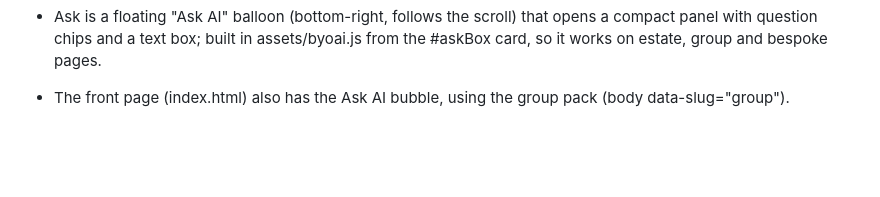
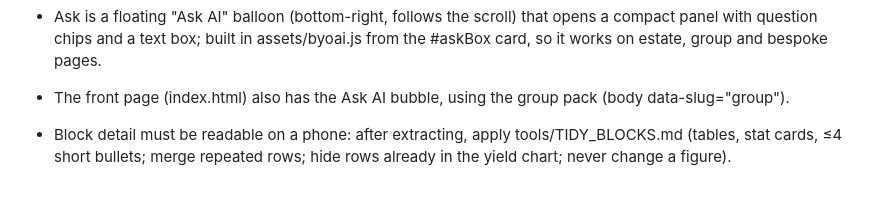
Before and after one commit to paraslz/parasIz-fareast-paras, a Markdown page: STANDARD.md, the part around the change. Rendered like a GitHub page; blank space fills up the shorter version.

Commit message:
Sync design from master (paraslz/paras-estates@f0fb550)

```diff
--- a/STANDARD.md
+++ b/STANDARD.md
@@ -137,3 +137,5 @@ UMB (paraslz/paraslz-umb-paras) and Far East (paraslz/parasIz-fareast-paras) run
 - Group page has its own Ask box (above the content) that opens Claude with kb/group.txt, the group pack built by tools/build_kb.py: group totals, age profile, FFB by year, and per estate the latest KPIs with periods, takeaways, actions and a link to the full estate pack.
 - Ask is a floating "Ask AI" balloon (bottom-right, follows the scroll) that opens a compact panel with question chips and a text box; built in assets/byoai.js from the #askBox card, so it works on estate, group and bespoke pages.
 - The front page (index.html) also has the Ask AI bubble, using the group pack (body data-slug="group").
+
+- Block detail must be readable on a phone: after extracting, apply tools/TIDY_BLOCKS.md (tables, stat cards, ≤4 short bullets; merge repeated rows; hide rows already in the yield chart; never change a figure).
```
